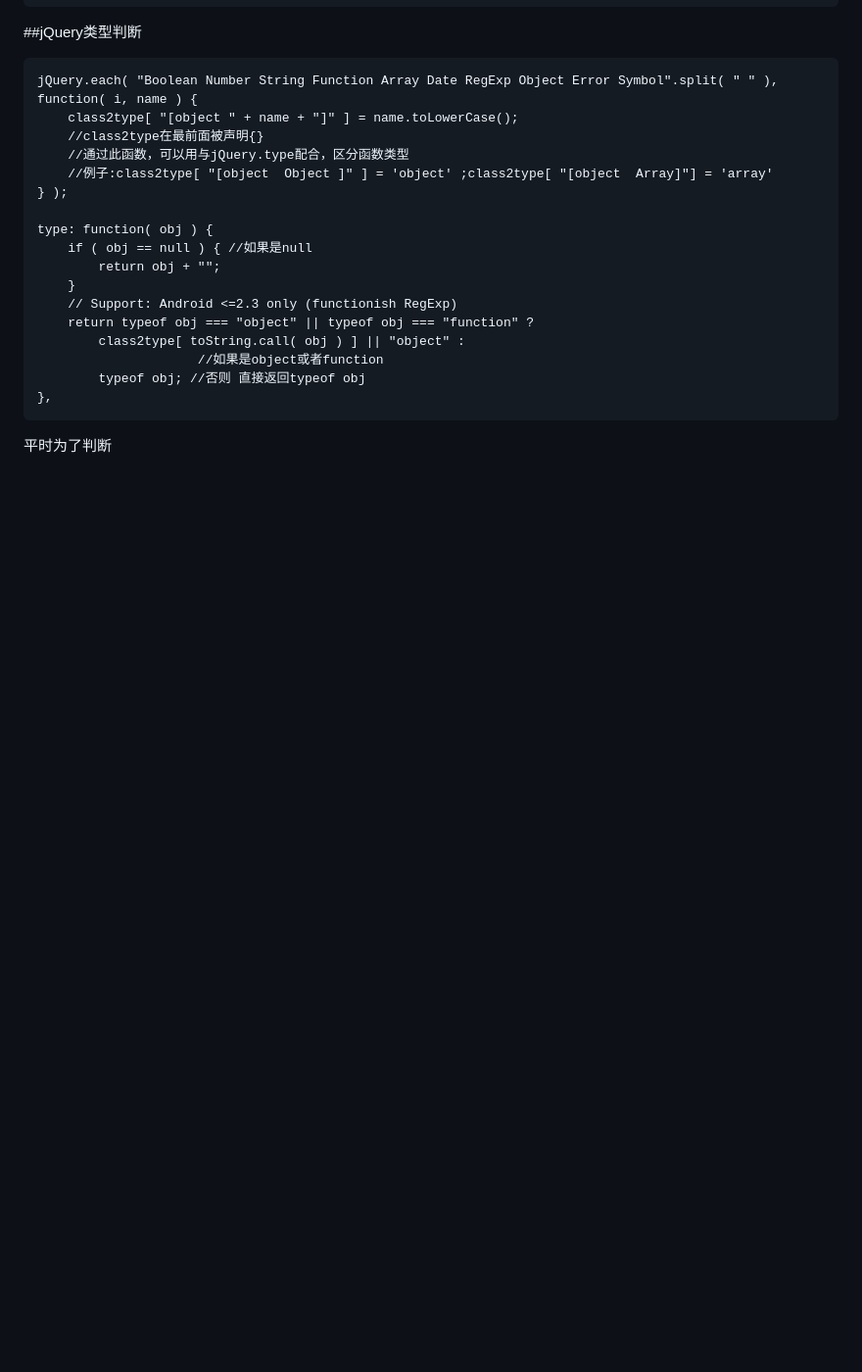
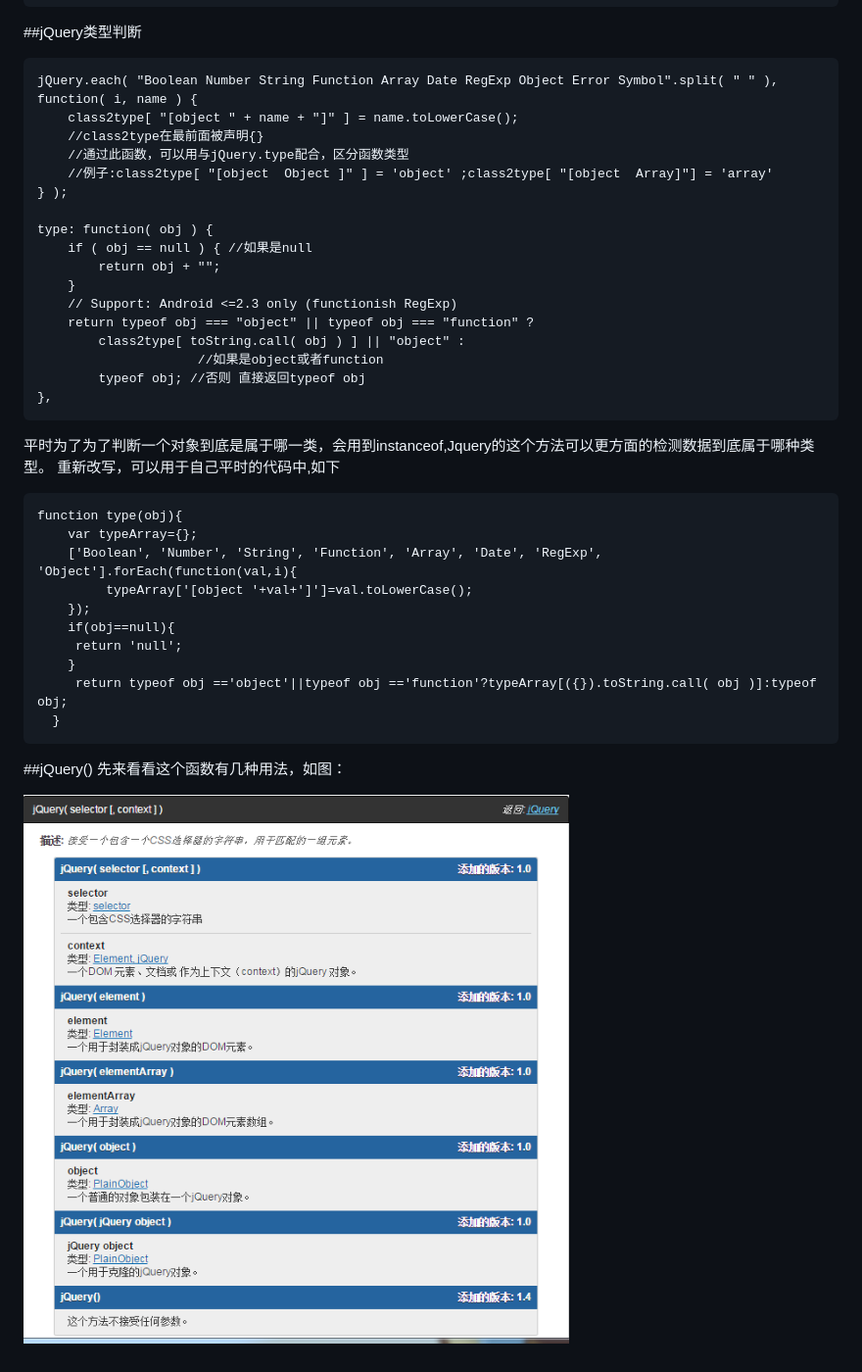
Before and after one commit to zhoujiamin/jQuery-, a Markdown page: study/源码学习2.md, the part around the change. Shown: that part at 98% size. GitHub-like rendering; pictures changed too: assets/images/2.1.png (added); blank space fills up the shorter version.

```diff
--- a/study/源码学习2.md
+++ b/study/源码学习2.md
@@ -58,4 +58,22 @@ jQuery使用了noConflict，将$和jQuery恢复
             typeof obj; //否则 直接返回typeof obj
     },
 
-平时为了判断
+平时为了为了判断一个对象到底是属于哪一类，会用到instanceof,Jquery的这个方法可以更方面的检测数据到底属于哪种类型。
+重新改写，可以用于自己平时的代码中,如下
+
+    function type(obj){
+        var typeArray={};
+        ['Boolean', 'Number', 'String', 'Function', 'Array', 'Date', 'RegExp', 'Object'].forEach(function(val,i){
+             typeArray['[object '+val+']']=val.toLowerCase();
+        });
+        if(obj==null){
+         return 'null';
+        }
+         return typeof obj =='object'||typeof obj =='function'?typeArray[({}).toString.call( obj )]:typeof obj;
+      }
+
+
+##jQuery()
+先来看看这个函数有几种用法，如图：
+
+![2.1](../assets/images/2.1.png)
```
Also changed, not shown: 2 other files.
